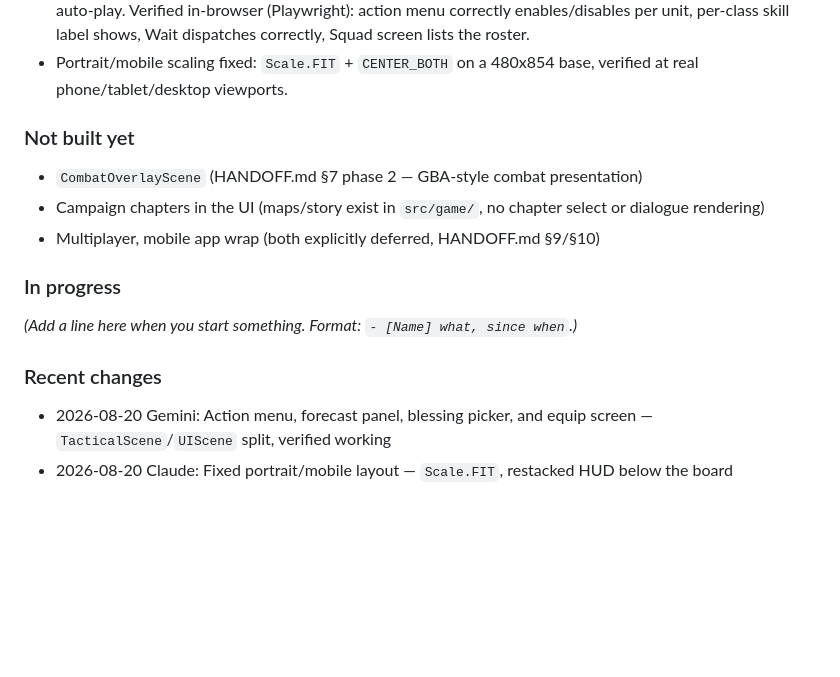
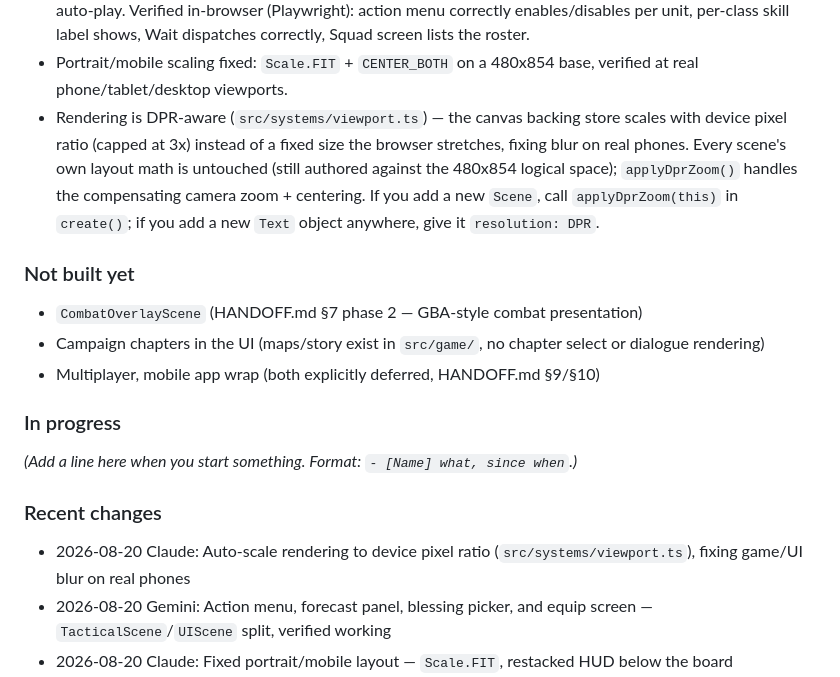
Before and after one commit to psporr/projectselvaria, a Markdown page: README.md, the part around the change. Drawn GitHub-style; blank space fills up the shorter version.

Commit message:
Update Project Status: DPR-aware rendering fix
Co-Authored-By: Claude Sonnet 5 <noreply@anthropic.com>
Claude-Session: https://claude.ai/code/session_01JogACYsf9yPFho6roTveHS

```diff
--- a/README.md
+++ b/README.md
@@ -64,6 +64,13 @@ https://psporr.github.io/projectselvaria/ (auto-deploys on every push to
   dispatches correctly, Squad screen lists the roster.
 - Portrait/mobile scaling fixed: `Scale.FIT` + `CENTER_BOTH` on a 480x854
   base, verified at real phone/tablet/desktop viewports.
+- Rendering is DPR-aware (`src/systems/viewport.ts`) — the canvas backing
+  store scales with device pixel ratio (capped at 3x) instead of a fixed
+  size the browser stretches, fixing blur on real phones. Every scene's own
+  layout math is untouched (still authored against the 480x854 logical
+  space); `applyDprZoom()` handles the compensating camera zoom + centering.
+  If you add a new `Scene`, call `applyDprZoom(this)` in `create()`; if you
+  add a new `Text` object anywhere, give it `resolution: DPR`.
 
 ### Not built yet
 
@@ -78,6 +85,7 @@ https://psporr.github.io/projectselvaria/ (auto-deploys on every push to
 
 ### Recent changes
 
+- 2026-08-20 Claude: Auto-scale rendering to device pixel ratio (`src/systems/viewport.ts`), fixing game/UI blur on real phones
 - 2026-08-20 Gemini: Action menu, forecast panel, blessing picker, and equip screen — `TacticalScene`/`UIScene` split, verified working
 - 2026-08-20 Claude: Fixed portrait/mobile layout — `Scale.FIT`, restacked HUD below the board
 - 2026-08-20 Claude: GitHub Pages deploy workflow, verified live and asset-hash-matched
```
